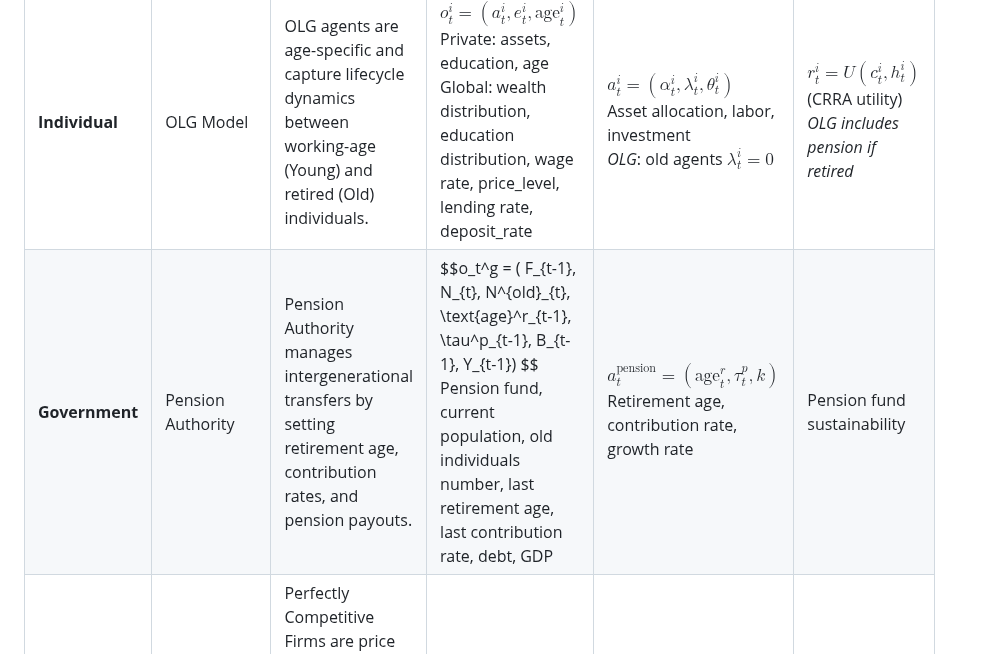
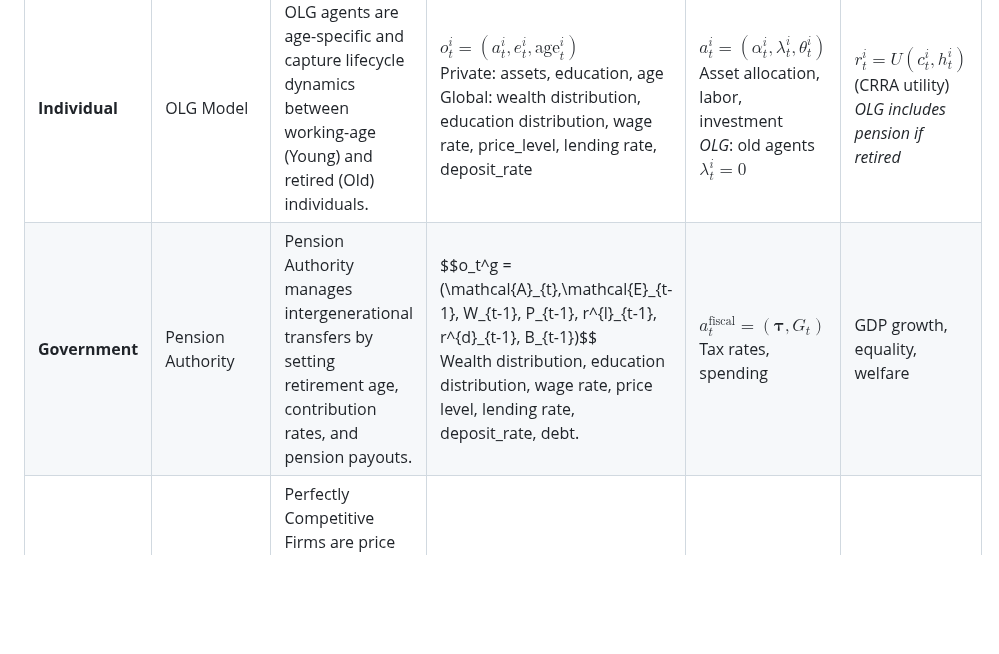
Before and after one commit to Miracle1207/EconGym, a Markdown page: document/Pension Issues/Q1-How-does-delayed-retirement-affect-the-economy.md, the part around the change. Drawn GitHub-style; blank space fills up the shorter version.

```diff
--- a/document/Pension Issues/Q1-How-does-delayed-retirement-affect-the-economy.md
+++ b/document/Pension Issues/Q1-How-does-delayed-retirement-affect-the-economy.md
@@ -34,7 +34,7 @@ As an example, the following table shows the economic roles most relevant to the
 | Social Role | Selected Type       | Role Description                                             | Observation                                                  | Action                                                       | Reward                                   |
 | ----------- | ------------------- | ------------------------------------------------------------ | ------------------------------------------------------------ | ------------------------------------------------------------ | ---------------------------------------- |
 | **Individual**  | OLG Model           | OLG agents are age-specific and capture lifecycle dynamics between working-age (Young) and retired (Old) individuals. | $o_t^i = (a_t^i, e_t^i,\text{age}_t^i)$<br/>Private: assets, education, age<br/>Global: wealth distribution, education distribution, wage rate, price_level, lending rate, deposit_rate | $a_t^i = (\alpha_t^i, \lambda_t^i, \theta_t^i)$<br>Asset allocation, labor, investment <br/>*OLG*: old agents $\lambda_t^i = 0$    | $r_t^i = U(c_t^i, h_t^i)$ (CRRA utility)   <br/>*OLG includes pension if retired*      |
-| **Government**  | Pension Authority   | Pension Authority manages intergenerational transfers by setting retirement age, contribution rates, and pension payouts. | \$\$o\_t^g = ( F\_{t-1}, N\_{t}, N^{old}\_{t}, \\text{age}^r\_{t-1}, \\tau^p\_{t-1}, B\_{t-1}, Y\_{t-1}) \$\$ <br>Pension fund, current population, old individuals number, last retirement age, last contribution rate, debt, GDP | $a_t^{\text{pension}} = ( \text{age}^r_t, \tau^p_t, k )$<br>Retirement age, contribution rate, growth rate | Pension fund sustainability                                  |
+| **Government**  | Pension Authority   | Pension Authority manages intergenerational transfers by setting retirement age, contribution rates, and pension payouts. |\$\$o\_t^g = (\\mathcal{A}\_{t},\\mathcal{E}\_{t-1}, W\_{t-1}, P\_{t-1}, r^{l}\_{t-1}, r^{d}\_{t-1}, B\_{t-1})\$\$  <br> Wealth distribution, education distribution, wage rate, price level, lending rate, deposit_rate, debt. | $a_t^{\text{fiscal}} = ( \boldsymbol{\tau}, G_t )$<br>Tax rates, spending | GDP growth, equality, welfare                                |
 | **Firm**        | Perfect Competition | Perfectly Competitive Firms are price takers with no strategic behavior, ideal for baseline analyses. | /                                                            | /                                                            | Zero (long-run)                          |
 | **Bank**        | Non-Profit Platform | Non-Profit Platforms apply a uniform interest rate to deposits and loans, eliminating arbitrage and profit motives. | /                                                            | No rate control                                              | No profit                                |
 
```
